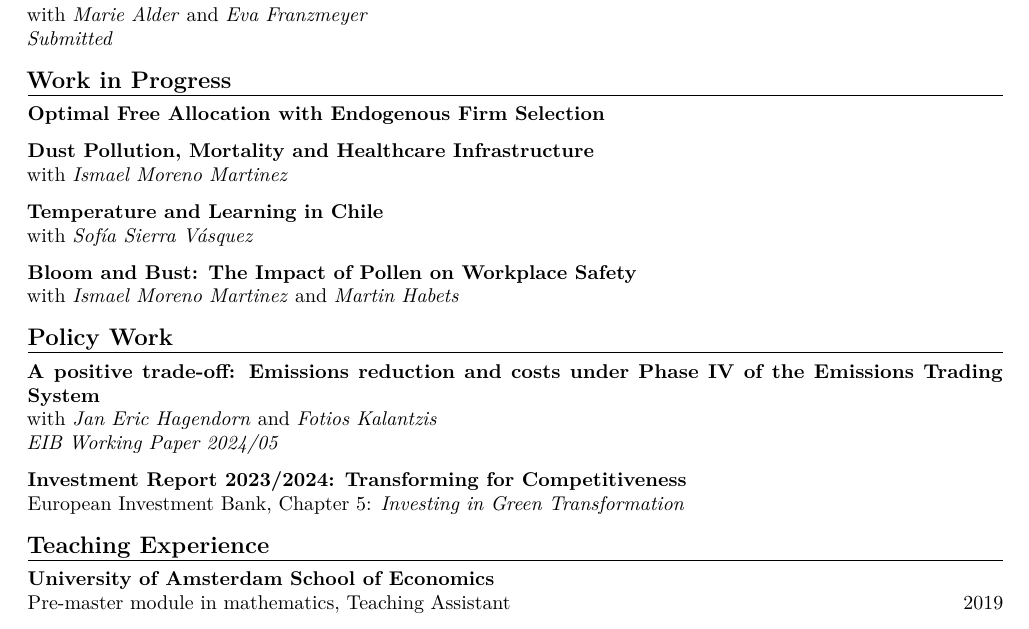
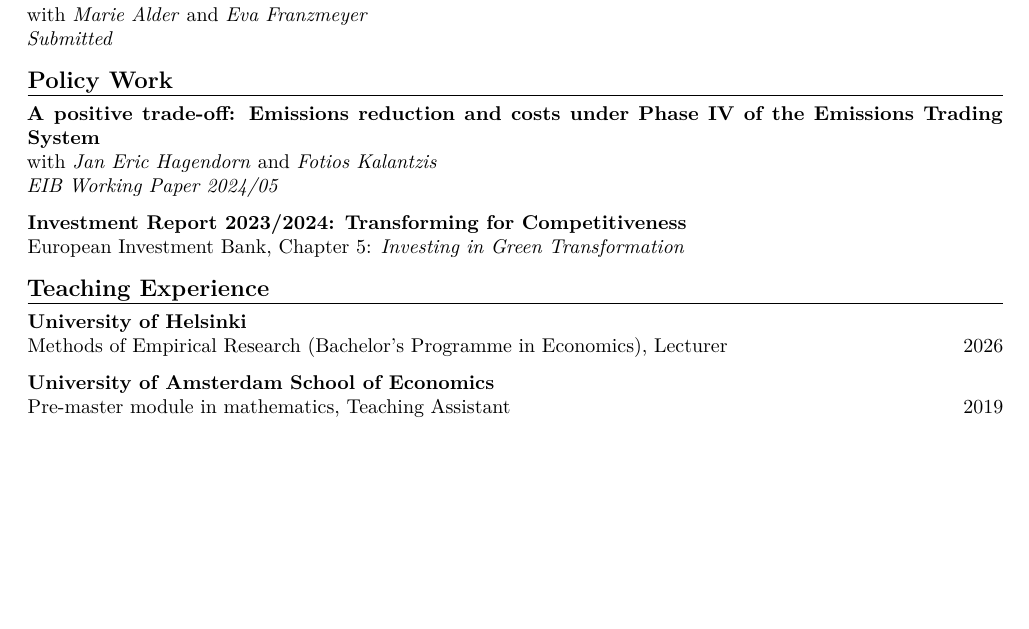
Before and after one commit to benjaminhattemer/benjaminhattemer.github.io, a LaTeX CV (cv/CV.tex): part of page 1 of 2, cut so that both start at the same text, the shorter picture padded with empty space. Compiled offline with pdfLaTeX.

Commit message:
CV: add Methods of Empirical Research, drop Work in Progress
Work in progress now appears on the Research page only; README sync rule updated.

Co-Authored-By: Claude Opus 5.5 <noreply@anthropic.com>

```diff
--- a/cv/CV.tex
+++ b/cv/CV.tex
@@ -114,22 +114,6 @@ Environmental Economics, Climate Policy, Labour Economics
 {with \textit{Marie Alder} and \textit{Eva Franzmeyer}\\
 \textit{Submitted}}
 
-\cvsection{Work in Progress}
-
-\textbf{Optimal Free Allocation with Endogenous Firm Selection}
-
-\vspace{0.65em}
-\textbf{Dust Pollution, Mortality and Healthcare Infrastructure}\\
-with \textit{Ismael Moreno Martinez}
-
-\vspace{0.65em}
-\textbf{Temperature and Learning in Chile}\\
-with \textit{Sofía Sierra Vásquez}
-
-\vspace{0.65em}
-\textbf{Bloom and Bust: The Impact of Pollen on Workplace Safety}\\
-with \textit{Ismael Moreno Martinez} and \textit{Martin Habets}
-
 \cvsection{Policy Work}
 
 \textbf{A positive trade-off: Emissions reduction and costs under Phase IV of the Emissions Trading System}\\
@@ -144,6 +128,10 @@ European Investment Bank, Chapter 5: \textit{Investing in Green Transformation}
 
 \cvsection{Teaching Experience}
 
+\textbf{University of Helsinki}\\
+Methods of Empirical Research (Bachelor's Programme in Economics), Lecturer \hfill 2026
+
+\vspace{0.65em}
 \textbf{University of Amsterdam School of Economics}\\
 Pre-master module in mathematics, Teaching Assistant \hfill 2019
 
```
Also changed, not shown: content/cv.md (+2 -13 lines), README.md, 1 other file.
